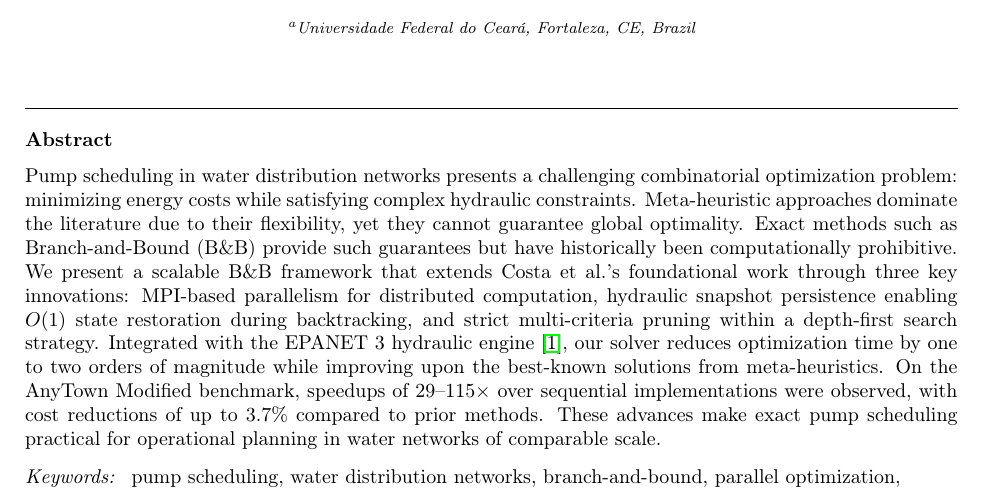
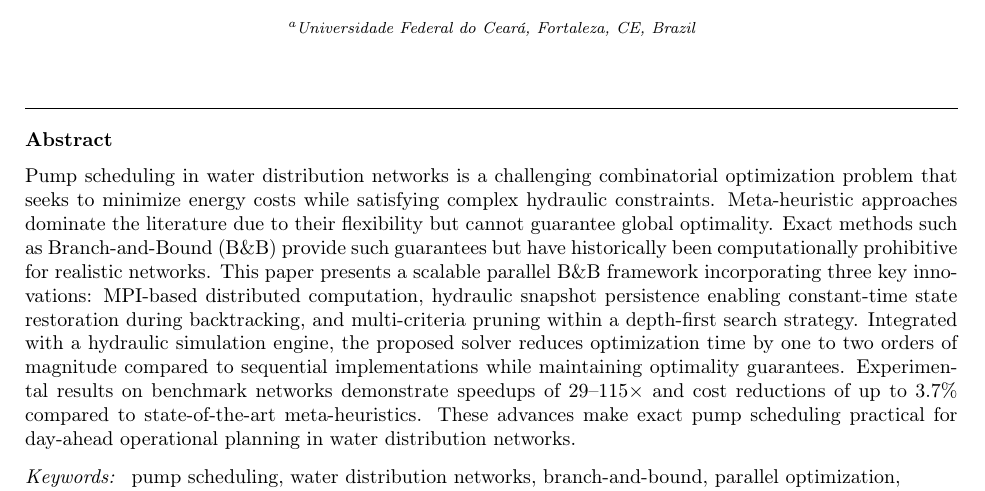
Before and after one commit to michaelsouza/epanet-bb, a LaTeX paper (article/article.tex): part of page 1 of 14, cut so that both start at the same text. Compiled offline with pdfLaTeX.

Commit message:
updating the abstract. make it shorter and more general and self-contained.

```diff
--- a/article/article.tex
+++ b/article/article.tex
@@ -45,7 +45,7 @@
 		country={Brazil}}
 
 	\begin{abstract}
-		Pump scheduling in water distribution networks presents a challenging combinatorial optimization problem: minimizing energy costs while satisfying complex hydraulic constraints. Meta-heuristic approaches dominate the literature due to their flexibility, yet they cannot guarantee global optimality. Exact methods such as Branch-and-Bound (B\&B) provide such guarantees but have historically been computationally prohibitive. We present a scalable B\&B framework that extends Costa et al.'s foundational work through three key innovations: MPI-based parallelism for distributed computation, hydraulic snapshot persistence enabling $O(1)$ state restoration during backtracking, and strict multi-criteria pruning within a depth-first search strategy. Integrated with the EPANET~3 hydraulic engine \cite{Rossman2020}, our solver reduces optimization time by one to two orders of magnitude while improving upon the best-known solutions from meta-heuristics. On the AnyTown Modified benchmark, speedups of 29--115$\times$ over sequential implementations were observed, with cost reductions of up to 3.7\% compared to prior methods. These advances make exact pump scheduling practical for operational planning in water networks of comparable scale.
+		Pump scheduling in water distribution networks is a challenging combinatorial optimization problem that seeks to minimize energy costs while satisfying complex hydraulic constraints. Meta-heuristic approaches dominate the literature due to their flexibility but cannot guarantee global optimality. Exact methods such as Branch-and-Bound (B\&B) provide such guarantees but have historically been computationally prohibitive for realistic networks. This paper presents a scalable parallel B\&B framework incorporating three key innovations: MPI-based distributed computation, hydraulic snapshot persistence enabling constant-time state restoration during backtracking, and multi-criteria pruning within a depth-first search strategy. Integrated with a hydraulic simulation engine, the proposed solver reduces optimization time by one to two orders of magnitude compared to sequential implementations while maintaining optimality guarantees. Experimental results on benchmark networks demonstrate speedups of 29--115$\times$ and cost reductions of up to 3.7\% compared to state-of-the-art meta-heuristics. These advances make exact pump scheduling practical for day-ahead operational planning in water distribution networks.
 	\end{abstract}
 
 	\begin{keyword}
```
